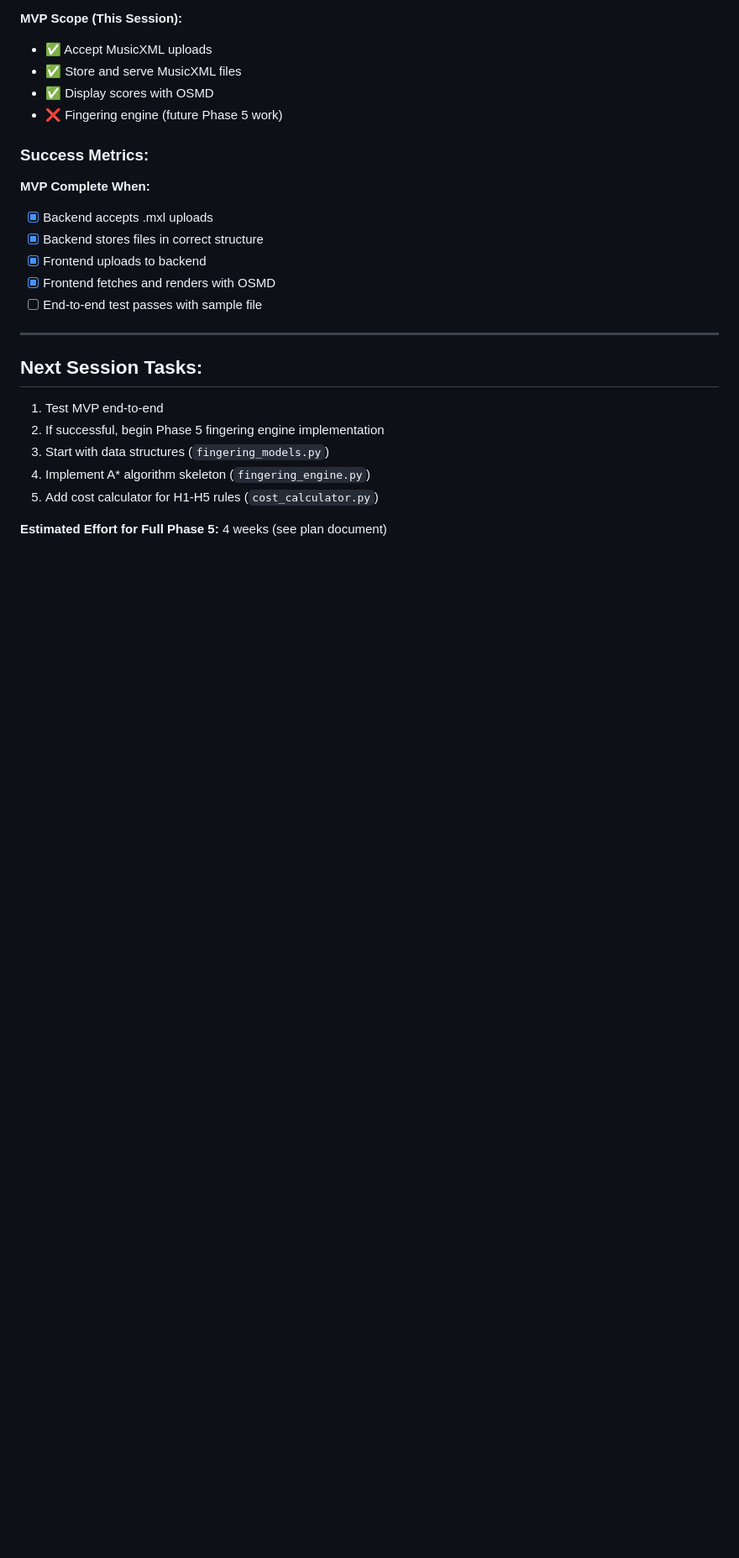
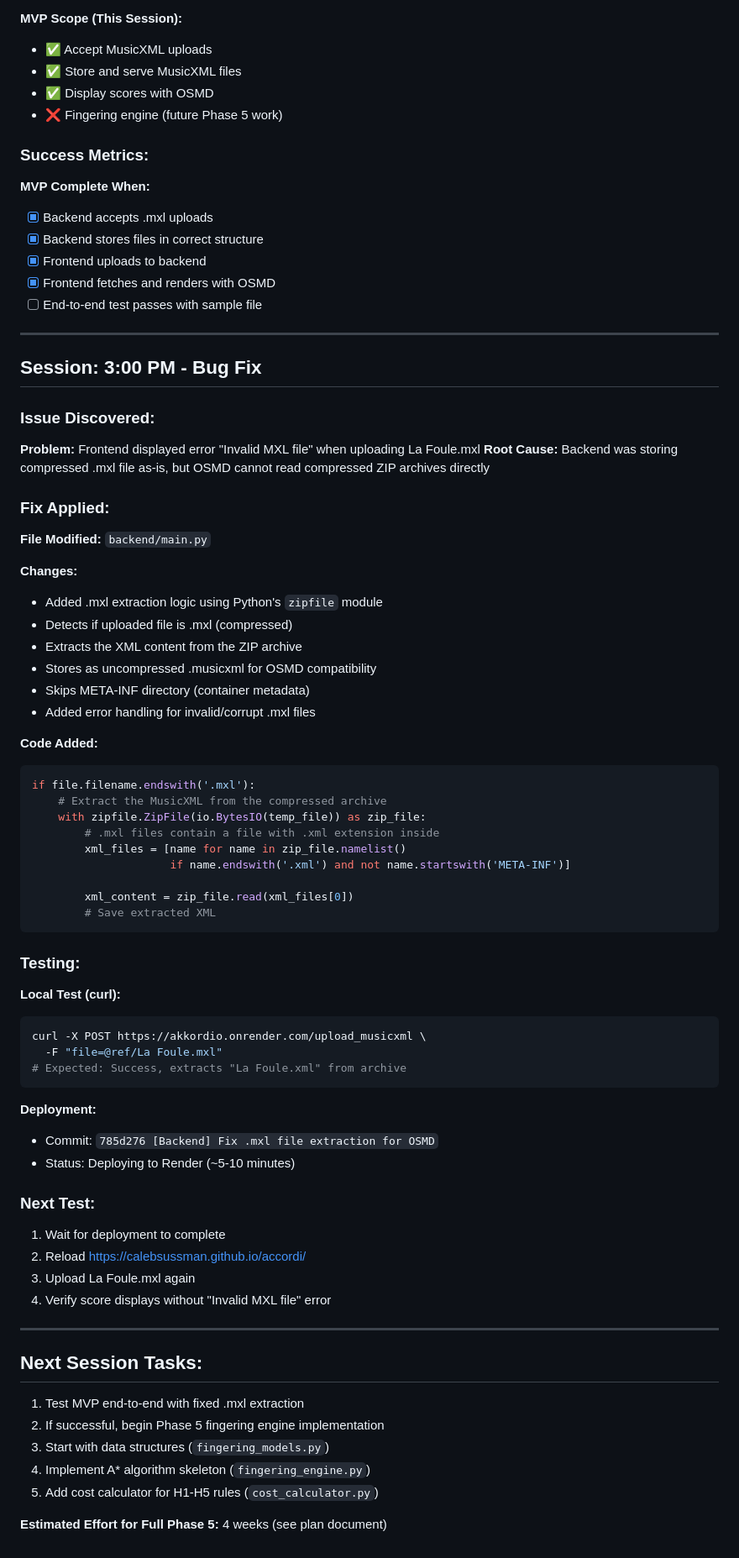
Before and after one commit to CalebSussman/accordi, a Markdown page: session_logs/20251220_Session.md, the part around the change. Shown: that part at 84% size. GitHub-like rendering; blank space fills up the shorter version.

Commit message:
[Docs] Update session log with .mxl extraction fix

````diff
--- a/session_logs/20251220_Session.md
+++ b/session_logs/20251220_Session.md
@@ -170,9 +170,63 @@ Created comprehensive plan at `ref/phase5_fingering_engine_plan.md`:
 
 ---
 
+## Session: 3:00 PM - Bug Fix
+
+### Issue Discovered:
+
+**Problem:** Frontend displayed error "Invalid MXL file" when uploading La Foule.mxl
+**Root Cause:** Backend was storing compressed .mxl file as-is, but OSMD cannot read compressed ZIP archives directly
+
+### Fix Applied:
+
+**File Modified:** `backend/main.py`
+
+**Changes:**
+- Added .mxl extraction logic using Python's `zipfile` module
+- Detects if uploaded file is .mxl (compressed)
+- Extracts the XML content from the ZIP archive
+- Stores as uncompressed .musicxml for OSMD compatibility
+- Skips META-INF directory (container metadata)
+- Added error handling for invalid/corrupt .mxl files
+
+**Code Added:**
+```python
+if file.filename.endswith('.mxl'):
+    # Extract the MusicXML from the compressed archive
+    with zipfile.ZipFile(io.BytesIO(temp_file)) as zip_file:
+        # .mxl files contain a file with .xml extension inside
+        xml_files = [name for name in zip_file.namelist()
+                     if name.endswith('.xml') and not name.startswith('META-INF')]
+
+        xml_content = zip_file.read(xml_files[0])
+        # Save extracted XML
+```
+
+### Testing:
+
+**Local Test (curl):**
+```bash
+curl -X POST https://akkordio.onrender.com/upload_musicxml \
+  -F "file=@ref/La Foule.mxl"
+# Expected: Success, extracts "La Foule.xml" from archive
+```
+
+**Deployment:**
+- Commit: `785d276 [Backend] Fix .mxl file extraction for OSMD`
+- Status: Deploying to Render (~5-10 minutes)
+
+### Next Test:
+
+1. Wait for deployment to complete
+2. Reload https://calebsussman.github.io/accordi/
+3. Upload La Foule.mxl again
+4. Verify score displays without "Invalid MXL file" error
+
+---
+
 ## Next Session Tasks:
 
-1. Test MVP end-to-end
+1. Test MVP end-to-end with fixed .mxl extraction
 2. If successful, begin Phase 5 fingering engine implementation
 3. Start with data structures (`fingering_models.py`)
 4. Implement A* algorithm skeleton (`fingering_engine.py`)
````
